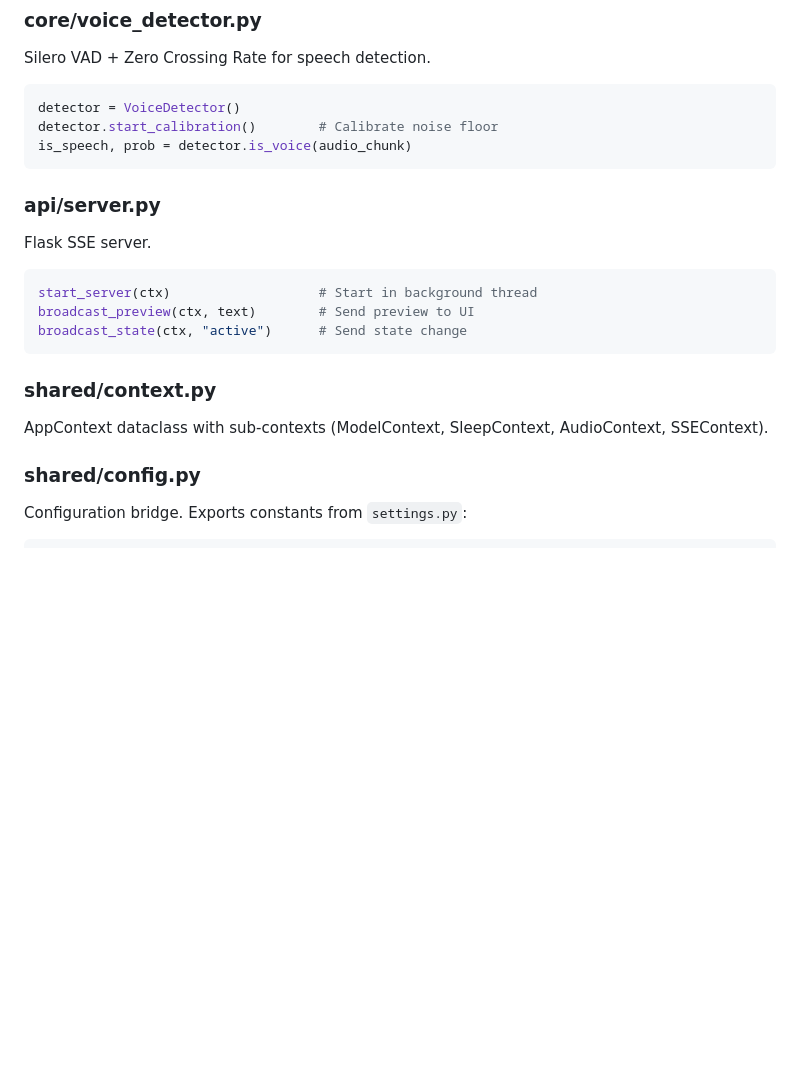
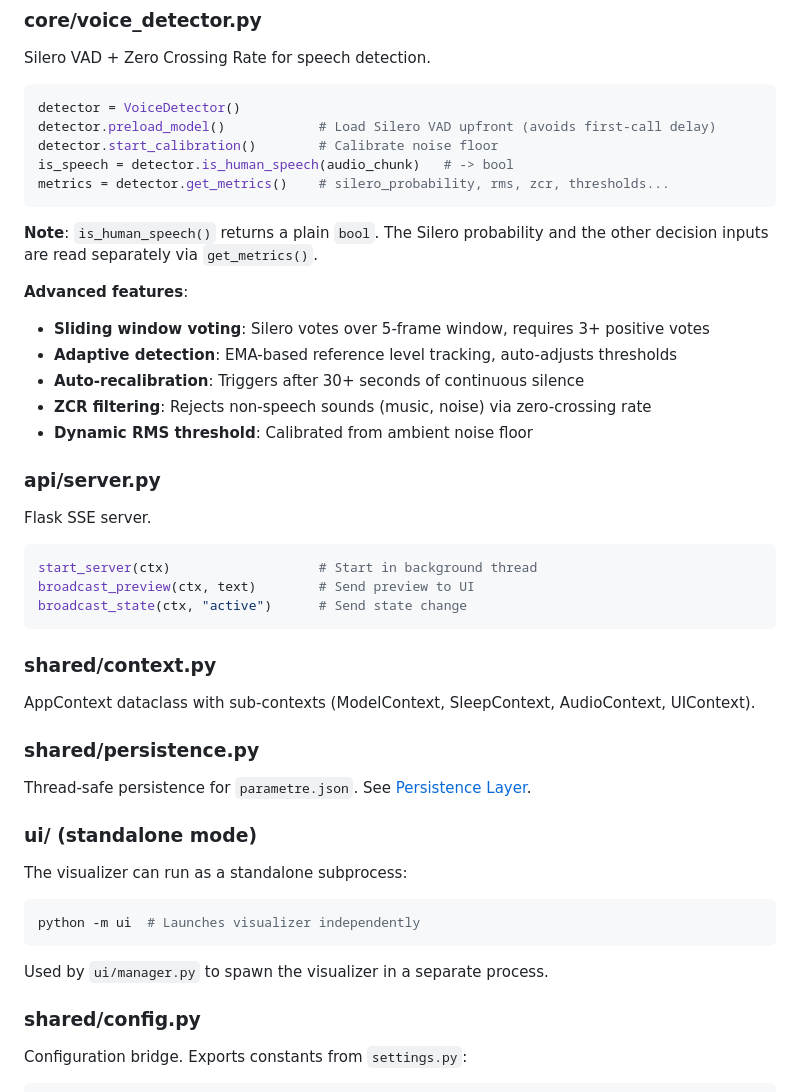
Before and after one commit to Skeeder1/micro_transcription, a Markdown page: CLAUDE.md, the part around one of its changes. Drawn GitHub-style; blank space fills up the shorter version.

````diff
--- a/CLAUDE.md
+++ b/CLAUDE.md
@@ -302,9 +371,21 @@ Silero VAD + Zero Crossing Rate for speech detection.
 
 ```python
 detector = VoiceDetector()
+detector.preload_model()            # Load Silero VAD upfront (avoids first-call delay)
 detector.start_calibration()        # Calibrate noise floor
-is_speech, prob = detector.is_voice(audio_chunk)
+is_speech = detector.is_human_speech(audio_chunk)   # -> bool
+metrics = detector.get_metrics()    # silero_probability, rms, zcr, thresholds...
 ```
+
+**Note**: `is_human_speech()` returns a plain `bool`. The Silero probability and
+the other decision inputs are read separately via `get_metrics()`.
+
+**Advanced features**:
+- **Sliding window voting**: Silero votes over 5-frame window, requires 3+ positive votes
+- **Adaptive detection**: EMA-based reference level tracking, auto-adjusts thresholds
+- **Auto-recalibration**: Triggers after 30+ seconds of continuous silence
+- **ZCR filtering**: Rejects non-speech sounds (music, noise) via zero-crossing rate
+- **Dynamic RMS threshold**: Calibrated from ambient noise floor
 
 ### api/server.py
 Flask SSE server.
@@ -316,7 +397,19 @@ broadcast_state(ctx, "active")      # Send state change
 ```
 
 ### shared/context.py
-AppContext dataclass with sub-contexts (ModelContext, SleepContext, AudioContext, SSEContext).
+AppContext dataclass with sub-contexts (ModelContext, SleepContext, AudioContext, UIContext).
+
+### shared/persistence.py
+Thread-safe persistence for `parametre.json`. See [Persistence Layer](#persistence-layer).
+
+### ui/ (standalone mode)
+The visualizer can run as a standalone subprocess:
+
+```bash
+python -m ui  # Launches visualizer independently
+```
+
+Used by `ui/manager.py` to spawn the visualizer in a separate process.
 
 ### shared/config.py
 Configuration bridge. Exports constants from `settings.py`:
````
Also changed, not shown: other parts of CLAUDE.md (+77 -8 lines).
